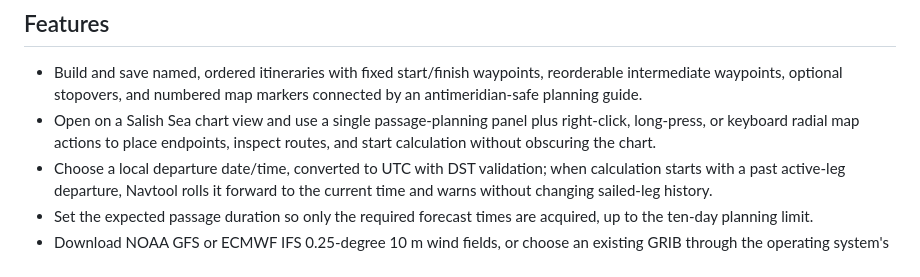
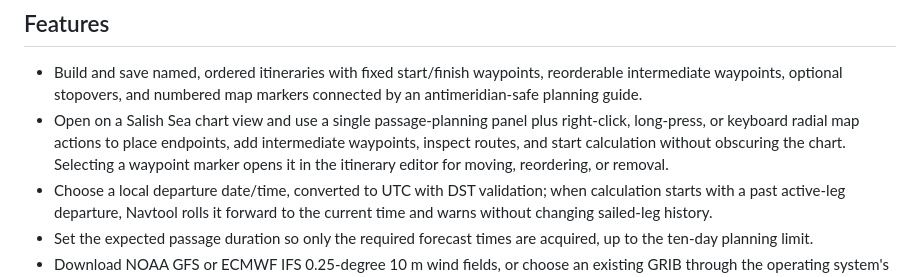
Before and after one commit to frye/navtool, a Markdown page: README.md, the part around the change. GitHub-like rendering.

```diff
--- a/README.md
+++ b/README.md
@@ -14,7 +14,9 @@ It targets macOS, Windows, and Linux.
   markers connected by an antimeridian-safe planning guide.
 - Open on a Salish Sea chart view and use a single passage-planning panel plus
   right-click, long-press, or keyboard radial map actions to place endpoints,
-  inspect routes, and start calculation without obscuring the chart.
+  add intermediate waypoints, inspect routes, and start calculation without
+  obscuring the chart. Selecting a waypoint marker opens it in the itinerary
+  editor for moving, reordering, or removal.
 - Choose a local departure date/time, converted to UTC with DST validation; when
   calculation starts with a past active-leg departure, Navtool rolls it forward
   to the current time and warns without changing sailed-leg history.
```
Also changed, not shown: CHANGELOG.md (+4 -1 lines).
